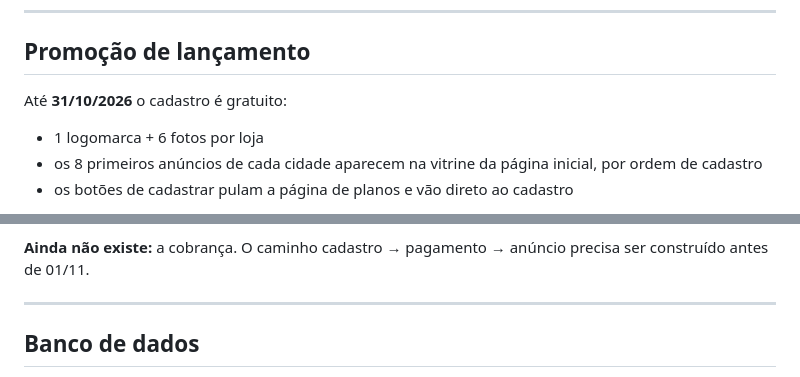
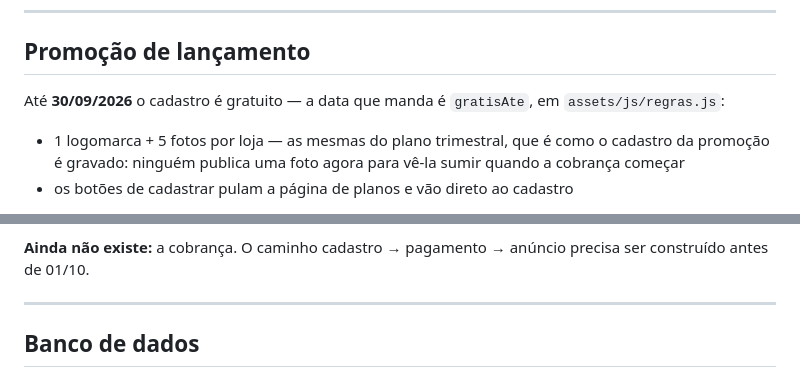
Before and after one commit to mesquitaigorsaas/comercioalfenas, a Markdown page: README.md, 2 parts joined by grey strips. Rendered like a GitHub page.

Commit message:
README para de prometer o que o codigo nao cumpre
Tres numeros da secao de promocao discordavam do regras.js, que e quem
manda de verdade — o site inteiro le de la.

A data: o README dizia 31/10, e desligamento em 01/11. O gratisAte diz
30/09. A diferenca nao e cosmetica: quem abrisse o README hoje para
montar o cronograma da cobranca se daria um mes que nao existe, e a
cobranca ainda nao esta construida.

As fotos: o README dizia 1 logo + 6 fotos; sao 5. O motivo entrou junto
do numero, porque e ele que impede o numero de voltar a mudar sozinho —
quem entra na promocao e gravado como trimestral, e trimestral da 5.

A vitrine: o README ainda descrevia o teto de 8 anuncios por cidade, que
foi removido. A consulta da home nao tem mais limit, e a nona loja
aparece como as outras.

Para nao voltar a divergir, a linha da data agora diz de onde a data vem.

Co-Authored-By: Claude Opus 5 <noreply@anthropic.com>

```diff
--- a/README.md
+++ b/README.md
@@ -68,11 +68,12 @@ grátis enquanto o formulário já cobrasse plano.
 
 ## Promoção de lançamento
 
-Até **31/10/2026** o cadastro é gratuito:
+Até **30/09/2026** o cadastro é gratuito — a data que manda é
+`gratisAte`, em `assets/js/regras.js`:
 
-- 1 logomarca + 6 fotos por loja
-- os 8 primeiros anúncios de cada cidade aparecem na vitrine da página
-  inicial, por ordem de cadastro
+- 1 logomarca + 5 fotos por loja — as mesmas do plano trimestral, que
+  é como o cadastro da promoção é gravado: ninguém publica uma foto
+  agora para vê-la sumir quando a cobrança começar
 - os botões de cadastrar pulam a página de planos e vão direto ao
   cadastro
 
@@ -82,7 +83,7 @@ passa a depender do plano contratado (5, 10 ou 15). Nada precisa ser
 editado no dia — basta a data virar.
 
 **Ainda não existe:** a cobrança. O caminho cadastro → pagamento →
-anúncio precisa ser construído antes de 01/11.
+anúncio precisa ser construído antes de 01/10.
 
 ---
 
```
Also changed, not shown: other parts of README.md (+1 -1 lines).
